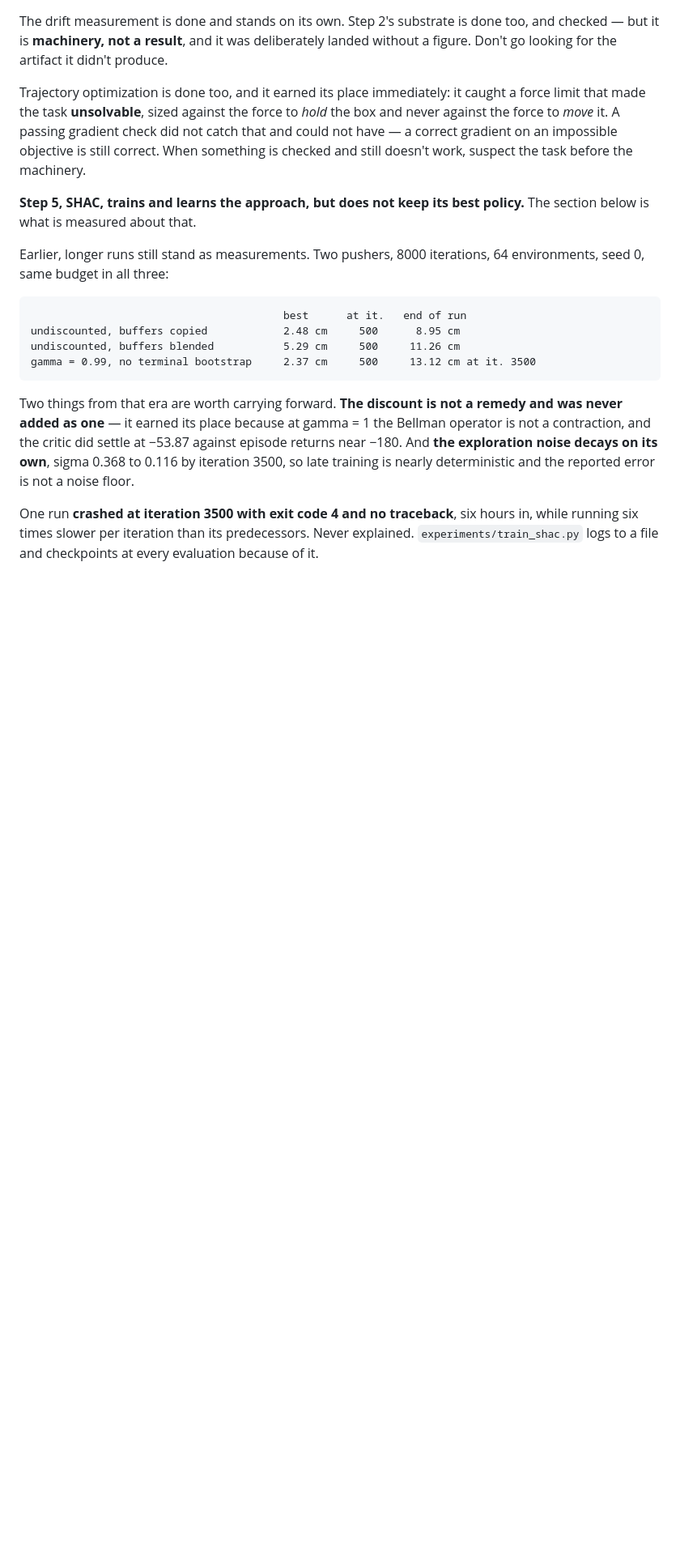
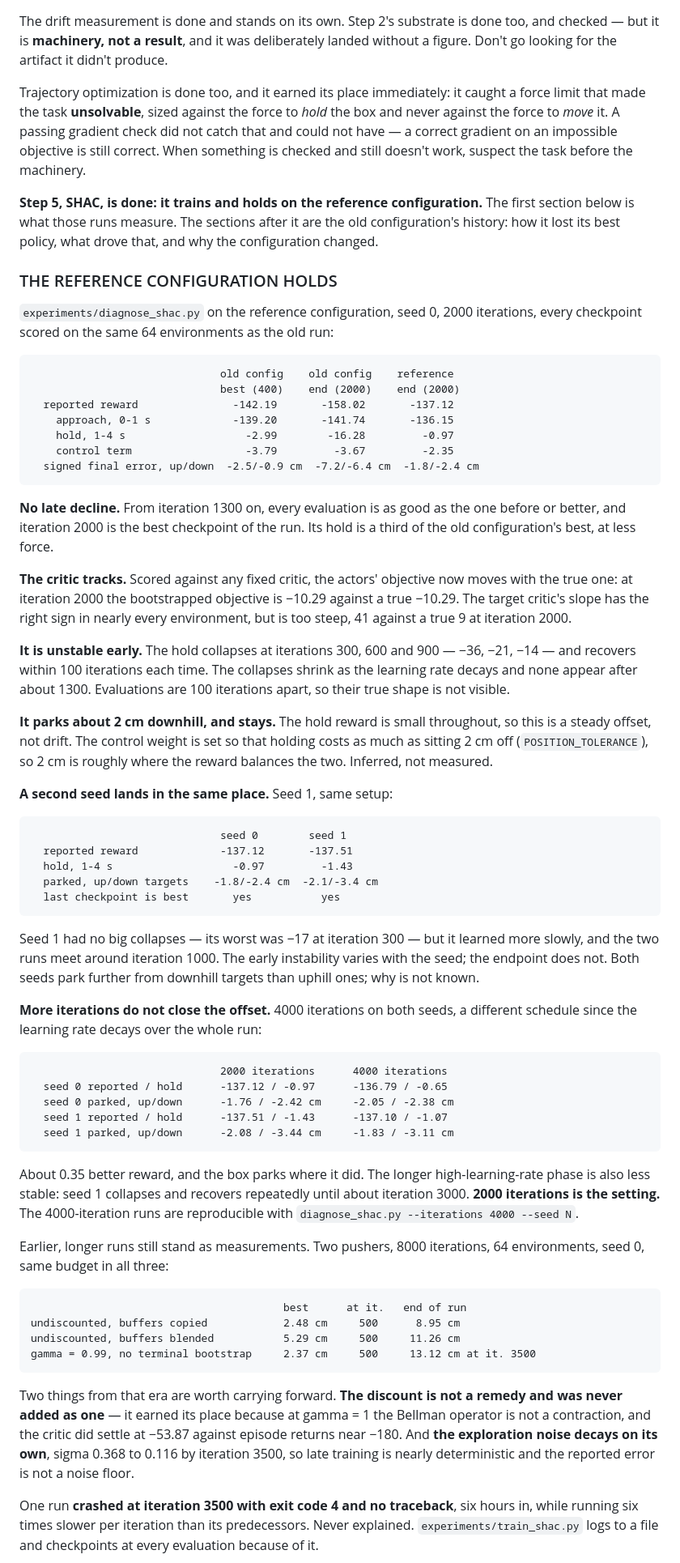
Before and after one commit to Pesmart12/Slope-Controller, a Markdown page: CLAUDE.md, the part around one of its changes. Shown at 81% size. Drawn GitHub-style; blank space fills up the shorter version.

````diff
--- a/CLAUDE.md
+++ b/CLAUDE.md
@@ -505,8 +512,82 @@ check did not catch that and could not have — a correct gradient on an
 impossible objective is still correct. When something is checked and still
 doesn't work, suspect the task before the machinery.
 
-**Step 5, SHAC, trains and learns the approach, but does not keep its
-best policy.** The section below is what is measured about that.
+**Step 5, SHAC, is done: it trains and holds on the reference
+configuration.** The first section below is what those runs measure. The sections after it are
+the old configuration's history: how it lost its best policy, what drove
+that, and why the configuration changed.
+
+### THE REFERENCE CONFIGURATION HOLDS
+
+`experiments/diagnose_shac.py` on the reference configuration, seed 0,
+2000 iterations, every checkpoint scored on the same 64 environments as
+the old run:
+
+```
+                              old config    old config    reference
+                              best (400)    end (2000)    end (2000)
+  reported reward               -142.19       -158.02       -137.12
+    approach, 0-1 s             -139.20       -141.74       -136.15
+    hold, 1-4 s                   -2.99        -16.28         -0.97
+    control term                  -3.79         -3.67         -2.35
+  signed final error, up/down  -2.5/-0.9 cm  -7.2/-6.4 cm  -1.8/-2.4 cm
+```
+
+**No late decline.** From iteration 1300 on, every evaluation is as good
+as the one before or better, and iteration 2000 is the best checkpoint of
+the run. Its hold is a third of the old configuration's best, at less
+force.
+
+**The critic tracks.** Scored against any fixed critic, the actors'
+objective now moves with the true one: at iteration 2000 the bootstrapped
+objective is −10.29 against a true −10.29. The target critic's slope has
+the right sign in nearly every environment, but is too steep, 41 against
+a true 9 at iteration 2000.
+
+**It is unstable early.** The hold collapses at iterations 300, 600 and
+900 — −36, −21, −14 — and recovers within 100 iterations each time. The
+collapses shrink as the learning rate decays and none appear after
+about 1300. Evaluations are 100 iterations apart, so their true shape is
+not visible.
+
+**It parks about 2 cm downhill, and stays.** The hold reward is small
+throughout, so this is a steady offset, not drift. The control weight is
+set so that holding costs as much as sitting 2 cm off
+(`POSITION_TOLERANCE`), so 2 cm is roughly where the reward balances
+the two. Inferred, not measured.
+
+**A second seed lands in the same place.** Seed 1, same setup:
+
+```
+                              seed 0        seed 1
+  reported reward             -137.12       -137.51
+  hold, 1-4 s                   -0.97         -1.43
+  parked, up/down targets    -1.8/-2.4 cm  -2.1/-3.4 cm
+  last checkpoint is best       yes           yes
+```
+
+Seed 1 had no big collapses — its worst was −17 at iteration 300 — but
+it learned more slowly, and the two runs meet around iteration 1000. The
+early instability varies with the seed; the endpoint does not. Both seeds
+park further from downhill targets than uphill ones; why is not known.
+
+**More iterations do not close the offset.** 4000 iterations on both
+seeds, a different schedule since the learning rate decays over the
+whole run:
+
+```
+                              2000 iterations      4000 iterations
+  seed 0 reported / hold      -137.12 / -0.97      -136.79 / -0.65
+  seed 0 parked, up/down      -1.76 / -2.42 cm     -2.05 / -2.38 cm
+  seed 1 reported / hold      -137.51 / -1.43      -137.10 / -1.07
+  seed 1 parked, up/down      -2.08 / -3.44 cm     -1.83 / -3.11 cm
+```
+
+About 0.35 better reward, and the box parks where it did. The longer
+high-learning-rate phase is also less stable: seed 1 collapses and
+recovers repeatedly until about iteration 3000. **2000 iterations is the
+setting.** The 4000-iteration runs are reproducible with
+`diagnose_shac.py --iterations 4000 --seed N`.
 
 Earlier, longer runs still stand as measurements. Two pushers, 8000
 iterations, 64 environments, seed 0, same budget in all three:
````
Also changed, not shown: other parts of CLAUDE.md (+40 -25 lines), README.md (+19 -12 lines), figures/shac_diagnosis.png, 4 other files.
